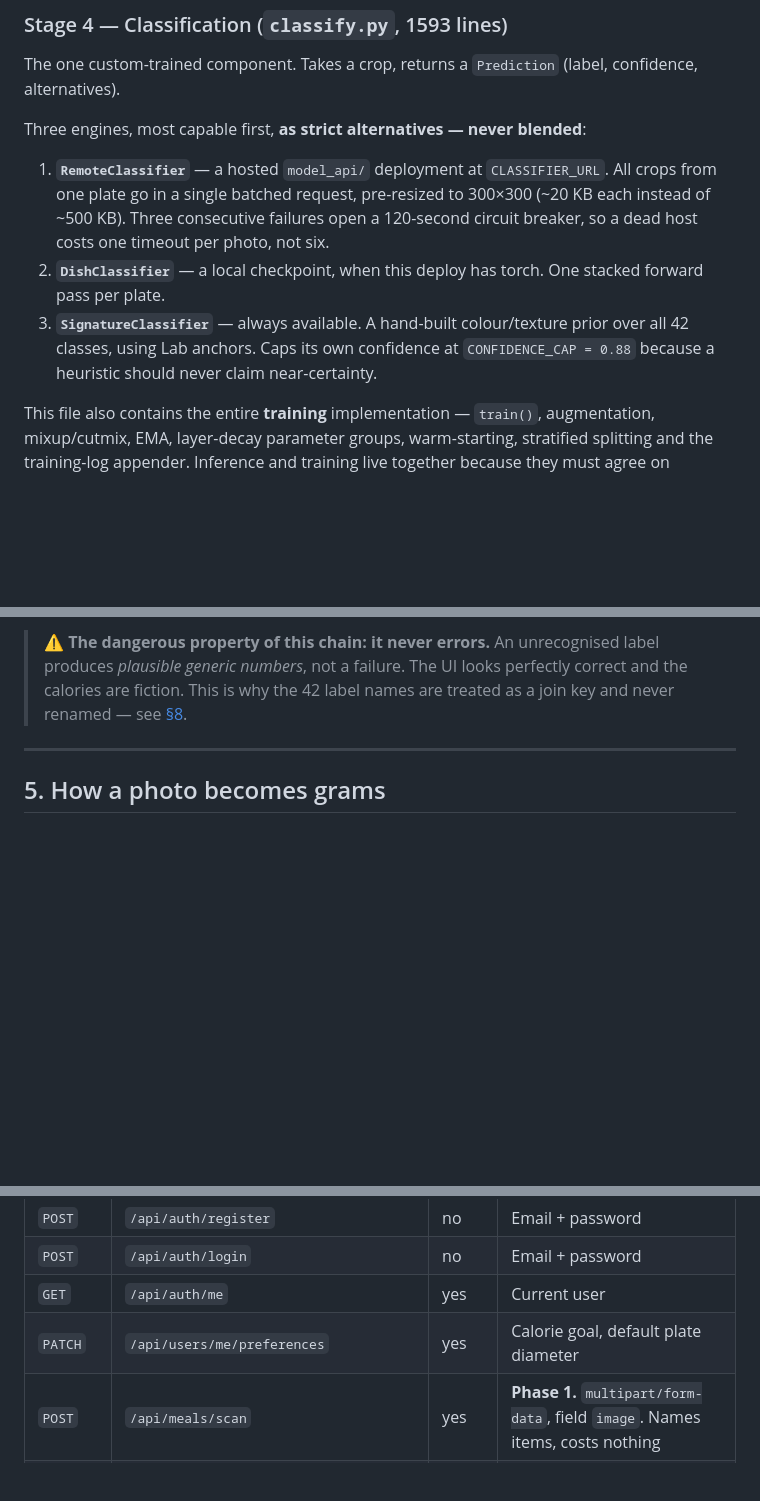
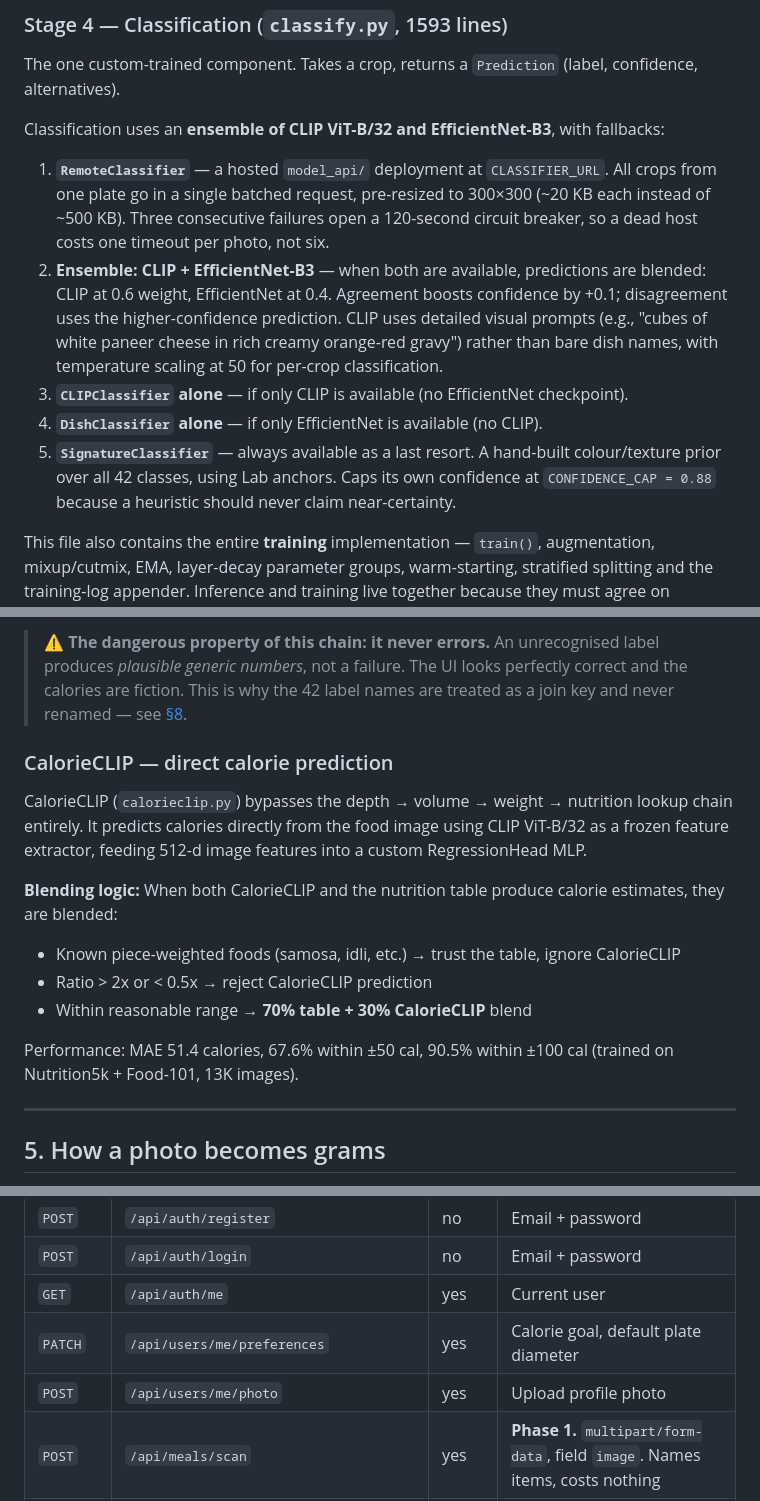
Before and after one commit to swarn007-byte/NutriAI-AI-Powered-Calorie-Estimation, a Markdown page: readme.md, 3 parts joined by grey strips. Rendered like a GitHub page; blank space fills up the shorter version.

```diff
--- a/readme.md
+++ b/readme.md
@@ -225,11 +240,13 @@ Turns a region into millilitres, then grams. Fully explained in [§5](#5-how-a-p
 
 The one custom-trained component. Takes a crop, returns a `Prediction` (label, confidence, alternatives).
 
-Three engines, most capable first, **as strict alternatives — never blended**:
+Classification uses an **ensemble of CLIP ViT-B/32 and EfficientNet-B3**, with fallbacks:
 
 1. **`RemoteClassifier`** — a hosted `model_api/` deployment at `CLASSIFIER_URL`. All crops from one plate go in a single batched request, pre-resized to 300×300 (~20 KB each instead of ~500 KB). Three consecutive failures open a 120-second circuit breaker, so a dead host costs one timeout per photo, not six.
-2. **`DishClassifier`** — a local checkpoint, when this deploy has torch. One stacked forward pass per plate.
-3. **`SignatureClassifier`** — always available. A hand-built colour/texture prior over all 42 classes, using Lab anchors. Caps its own confidence at `CONFIDENCE_CAP = 0.88` because a heuristic should never claim near-certainty.
+2. **Ensemble: CLIP + EfficientNet-B3** — when both are available, predictions are blended: CLIP at 0.6 weight, EfficientNet at 0.4. Agreement boosts confidence by +0.1; disagreement uses the higher-confidence prediction. CLIP uses detailed visual prompts (e.g., "cubes of white paneer cheese in rich creamy orange-red gravy") rather than bare dish names, with temperature scaling at 50 for per-crop classification.
+3. **`CLIPClassifier` alone** — if only CLIP is available (no EfficientNet checkpoint).
+4. **`DishClassifier` alone** — if only EfficientNet is available (no CLIP).
+5. **`SignatureClassifier`** — always available as a last resort. A hand-built colour/texture prior over all 42 classes, using Lab anchors. Caps its own confidence at `CONFIDENCE_CAP = 0.88` because a heuristic should never claim near-certainty.
 
 This file also contains the entire **training** implementation — `train()`, augmentation, mixup/cutmix, EMA, layer-decay parameter groups, warm-starting, stratified splitting and the training-log appender. Inference and training live together because they must agree on preprocessing exactly.
 
@@ -250,6 +267,17 @@ Label + grams → calories, macros and 13 micronutrients.
 **The bundled tables come first, deliberately.** They are offline, they cover all 42 labels, and for Indian dishes they are simply the better source. USDA is the extension for labels the tables don't carry.
 
 > ⚠️ **The dangerous property of this chain: it never errors.** An unrecognised label produces *plausible generic numbers*, not a failure. The UI looks perfectly correct and the calories are fiction. This is why the 42 label names are treated as a join key and never renamed — see [§8](#8-the-42-dishes).
+
+### CalorieCLIP — direct calorie prediction
+
+CalorieCLIP (`calorieclip.py`) bypasses the depth → volume → weight → nutrition lookup chain entirely. It predicts calories directly from the food image using CLIP ViT-B/32 as a frozen feature extractor, feeding 512-d image features into a custom RegressionHead MLP.
+
+**Blending logic:** When both CalorieCLIP and the nutrition table produce calorie estimates, they are blended:
+- Known piece-weighted foods (samosa, idli, etc.) → trust the table, ignore CalorieCLIP
+- Ratio > 2x or < 0.5x → reject CalorieCLIP prediction
+- Within reasonable range → **70% table + 30% CalorieCLIP** blend
+
+Performance: MAE 51.4 calories, 67.6% within ±50 cal, 90.5% within ±100 cal (trained on Nutrition5k + Food-101, 13K images).
 
 ---
 
@@ -708,6 +758,7 @@ All application routes are namespaced under `/api` (`design.md` §22.9). Full in
 | `POST` | `/api/auth/login` | no | Email + password |
 | `GET` | `/api/auth/me` | yes | Current user |
 | `PATCH` | `/api/users/me/preferences` | yes | Calorie goal, default plate diameter |
+| `POST` | `/api/users/me/photo` | yes | Upload profile photo |
 | `POST` | `/api/meals/scan` | yes | **Phase 1.** `multipart/form-data`, field `image`. Names items, costs nothing |
 | `POST` | `/api/meals/{draft_id}/analyze` | yes | **Phase 2.** Reviewed list + plate diameter → finished meal |
 | `POST` | `/api/meals/analyze` | yes | Both phases in one call |
```
Also changed, not shown: other parts of readme.md (+38 -1 lines).
